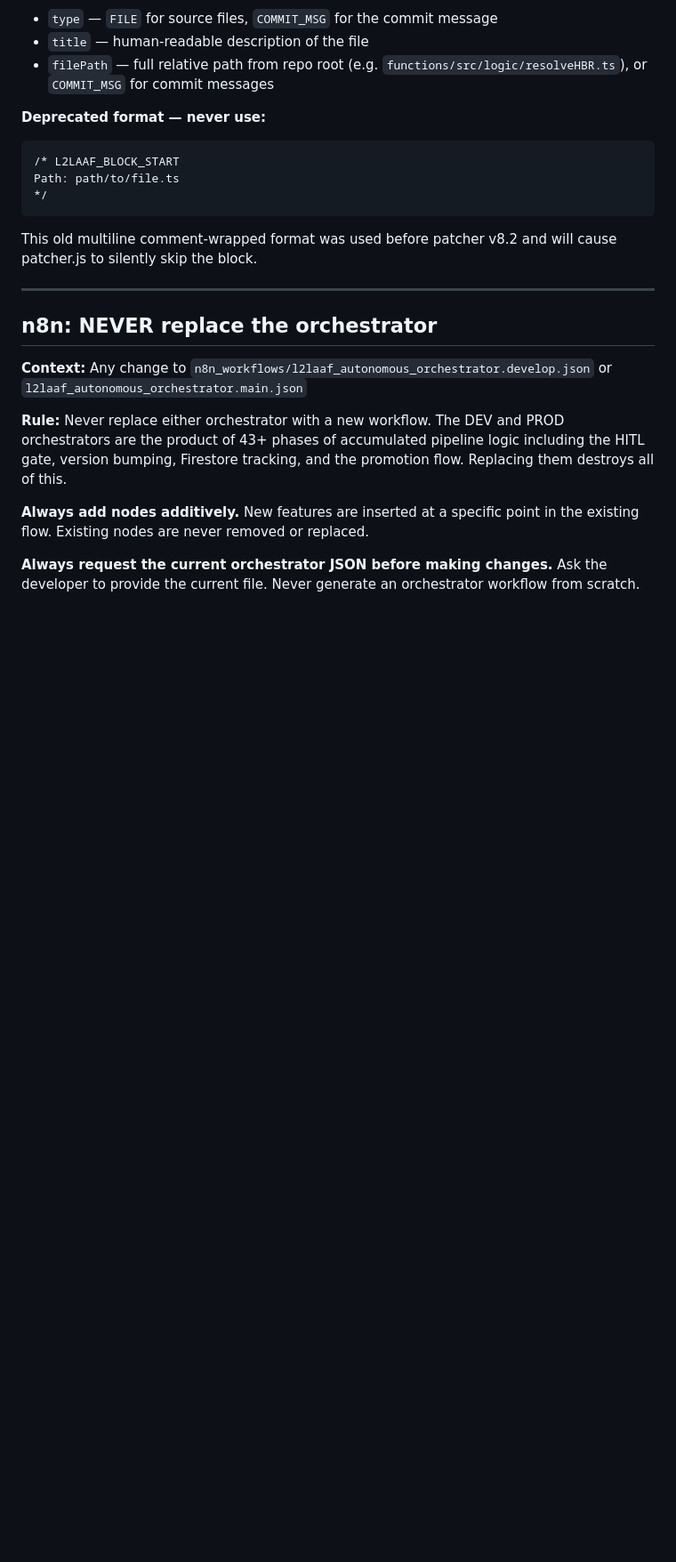
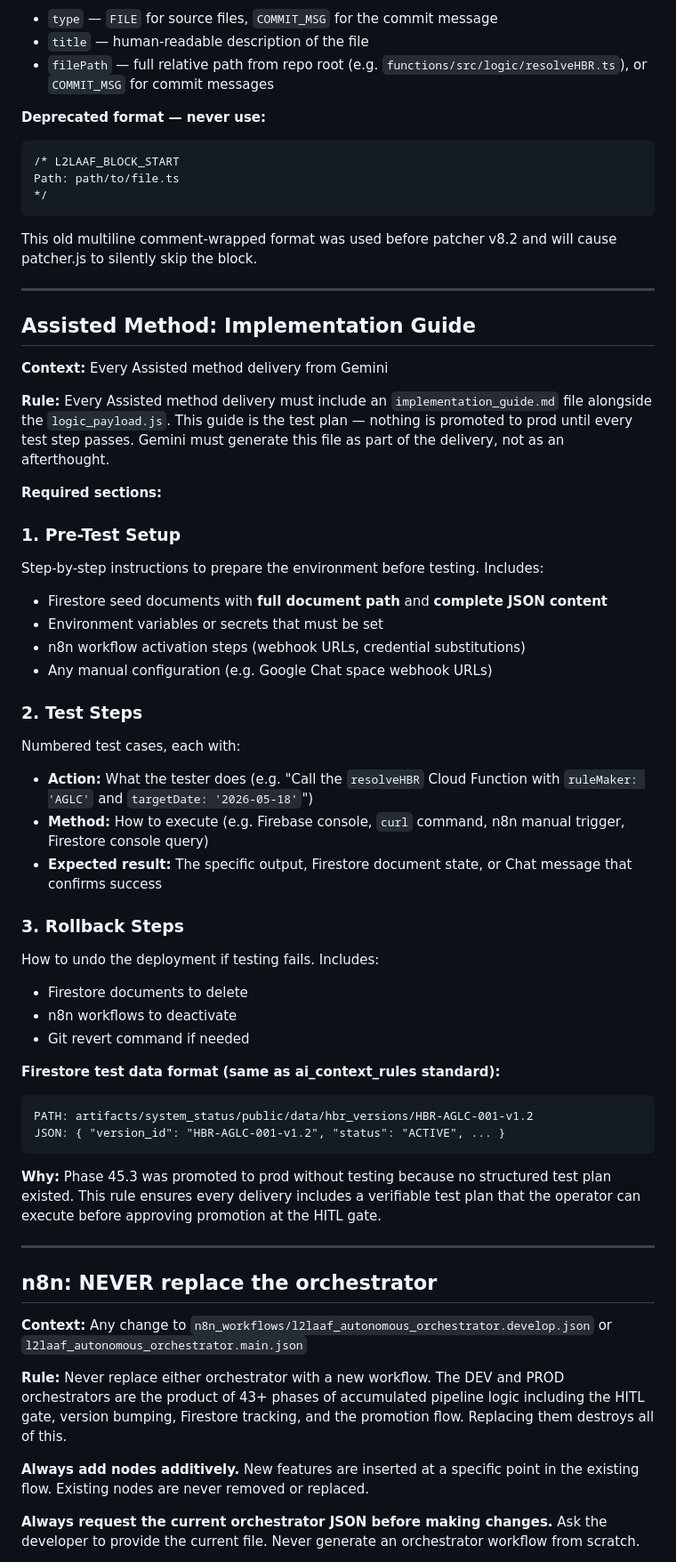
Before and after one commit to local2local/local2local, a Markdown page: documents/ai_context_rules.md, the part around the change. Shown at 89% size. GitHub-like rendering; blank space fills up the shorter version.

Commit message:
[MANUAL] FEAT(docs): Require implementation guide with test plan for all Assisted method deliveries

````diff
--- a/documents/ai_context_rules.md
+++ b/documents/ai_context_rules.md
@@ -113,6 +113,43 @@ Path: path/to/file.ts
 ```
 
 This old multiline comment-wrapped format was used before patcher v8.2 and will cause patcher.js to silently skip the block.
+
+---
+
+## Assisted Method: Implementation Guide
+
+**Context:** Every Assisted method delivery from Gemini
+
+**Rule:** Every Assisted method delivery must include an `implementation_guide.md` file alongside the `logic_payload.js`. This guide is the test plan — nothing is promoted to prod until every test step passes. Gemini must generate this file as part of the delivery, not as an afterthought.
+
+**Required sections:**
+
+### 1. Pre-Test Setup
+Step-by-step instructions to prepare the environment before testing. Includes:
+- Firestore seed documents with **full document path** and **complete JSON content**
+- Environment variables or secrets that must be set
+- n8n workflow activation steps (webhook URLs, credential substitutions)
+- Any manual configuration (e.g. Google Chat space webhook URLs)
+
+### 2. Test Steps
+Numbered test cases, each with:
+- **Action:** What the tester does (e.g. "Call the `resolveHBR` Cloud Function with `ruleMaker: 'AGLC'` and `targetDate: '2026-05-18'`")
+- **Method:** How to execute (e.g. Firebase console, `curl` command, n8n manual trigger, Firestore console query)
+- **Expected result:** The specific output, Firestore document state, or Chat message that confirms success
+
+### 3. Rollback Steps
+How to undo the deployment if testing fails. Includes:
+- Firestore documents to delete
+- n8n workflows to deactivate
+- Git revert command if needed
+
+**Firestore test data format (same as ai_context_rules standard):**
+```
+PATH: artifacts/system_status/public/data/hbr_versions/HBR-AGLC-001-v1.2
+JSON: { "version_id": "HBR-AGLC-001-v1.2", "status": "ACTIVE", ... }
+```
+
+**Why:** Phase 45.3 was promoted to prod without testing because no structured test plan existed. This rule ensures every delivery includes a verifiable test plan that the operator can execute before approving promotion at the HITL gate.
 
 ---
 
````
